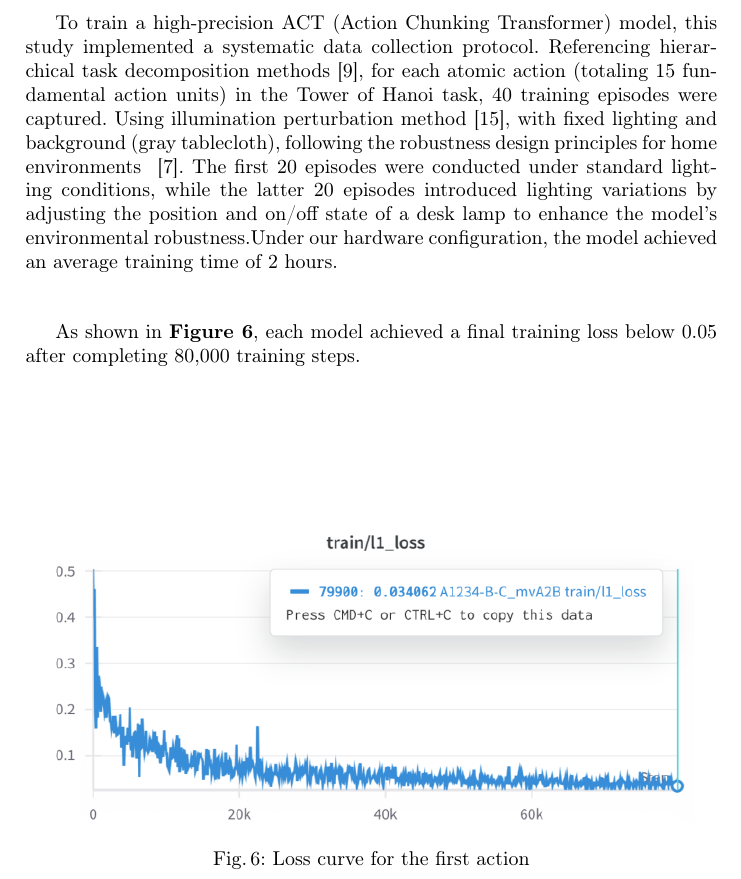
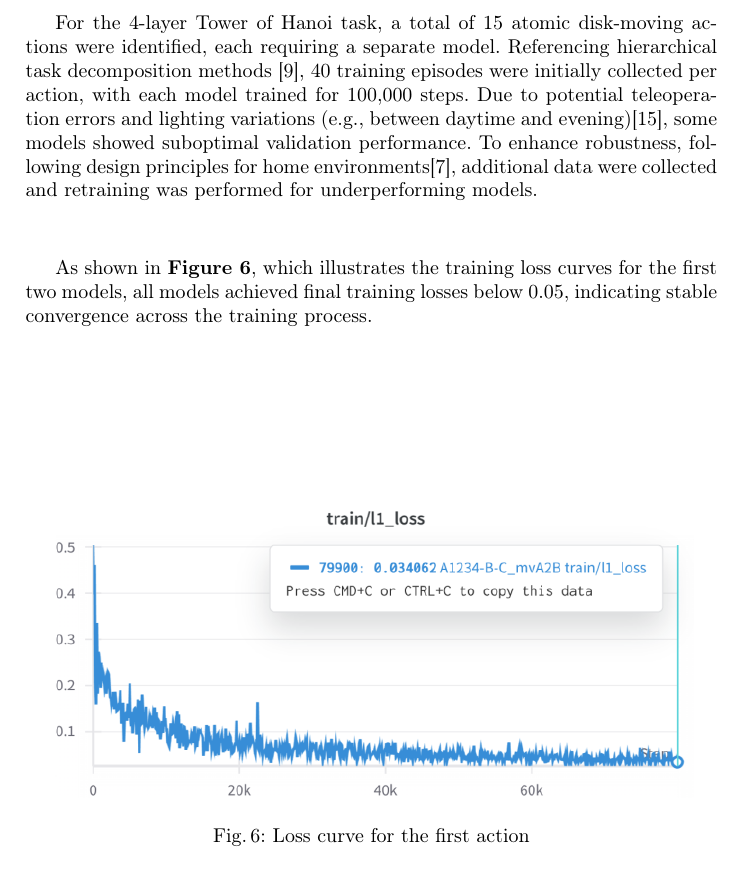
Before and after one commit to HuangJunLin8/CINT, a LaTeX paper (paper.tex): part of page 6 of 11, cut at the place of the change. Compiled offline with pdfLaTeX.

Commit message:
fix: 汉诺塔训练结果的文字修正

```diff
--- a/paper.tex
+++ b/paper.tex
@@ -177,11 +177,9 @@ This task optimized the positioning of the wrist-mounted vision system. As shown
 
 
 
+For the 4-layer Tower of Hanoi task, a total of 15 atomic disk-moving actions were identified, each requiring a separate model. Referencing hierarchical task decomposition methods~\cite{ref7}, 40 training episodes were initially collected per action, with each model trained for 100,000 steps. Due to potential teleoperation errors and lighting variations (e.g., between daytime and evening)\cite{ref8}, some models showed suboptimal validation performance. To enhance robustness, following design principles for home environments\cite{ref9}, additional data were collected and retraining was performed for underperforming models.
 
-To train a high-precision ACT (Action Chunking Transformer) model, this study implemented a systematic data collection protocol. Referencing hierarchical task decomposition methods~\cite{ref7}, for each atomic action (totaling 15 fundamental action units) in the Tower of Hanoi task, 40 training episodes were captured. Using illumination perturbation method~\cite{ref8}, with fixed lighting and background (gray tablecloth), following the robustness design principles for home environments ~\cite{ref9}. The first 20 episodes were conducted under standard lighting conditions, while the latter 20 episodes introduced lighting variations by adjusting the position and on/off state of a desk lamp to enhance the model's environmental robustness.Under our hardware configuration, the model achieved an average training time of 2 hours.
-
-
-As shown in \cref{fig14}, each model achieved a final training loss below 0.05 after completing 80,000 training steps.
+As shown in \cref{fig14}, which illustrates the training loss curves for the first two models, all models achieved final training losses below 0.05, indicating stable convergence across the training process.
 
 
 \begin{figure}[H]
```
